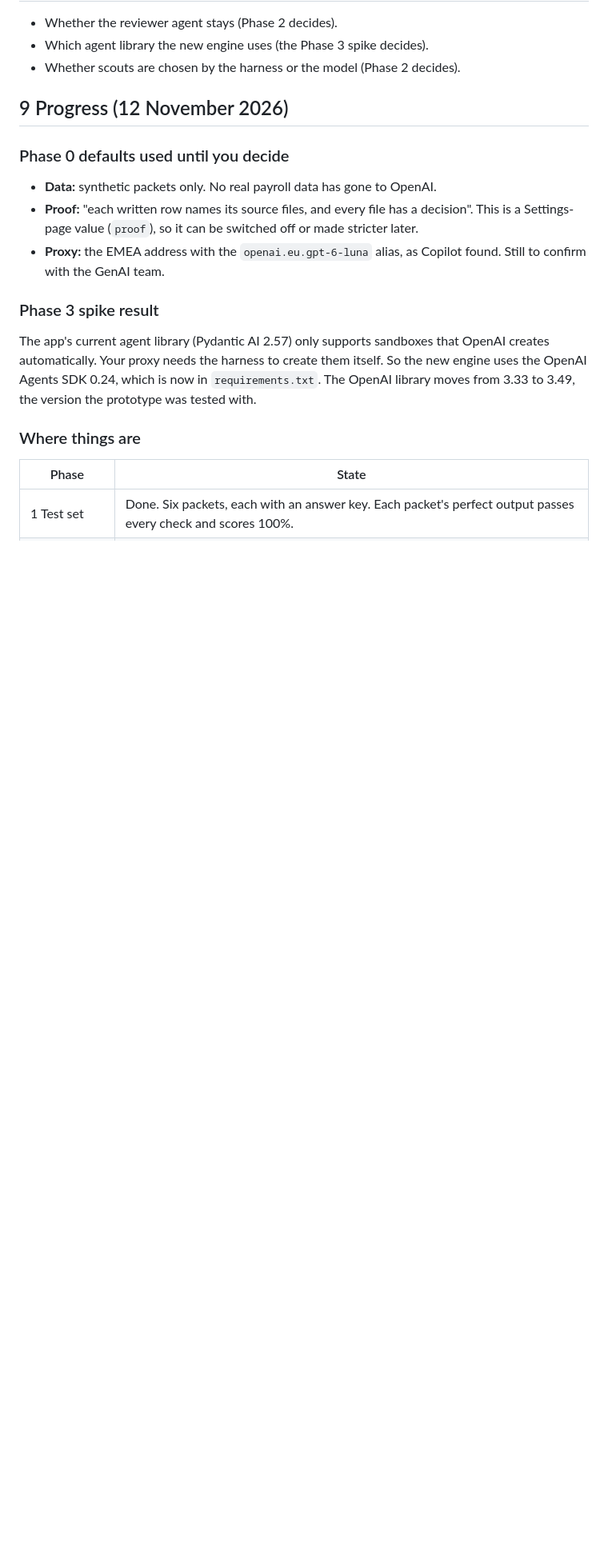
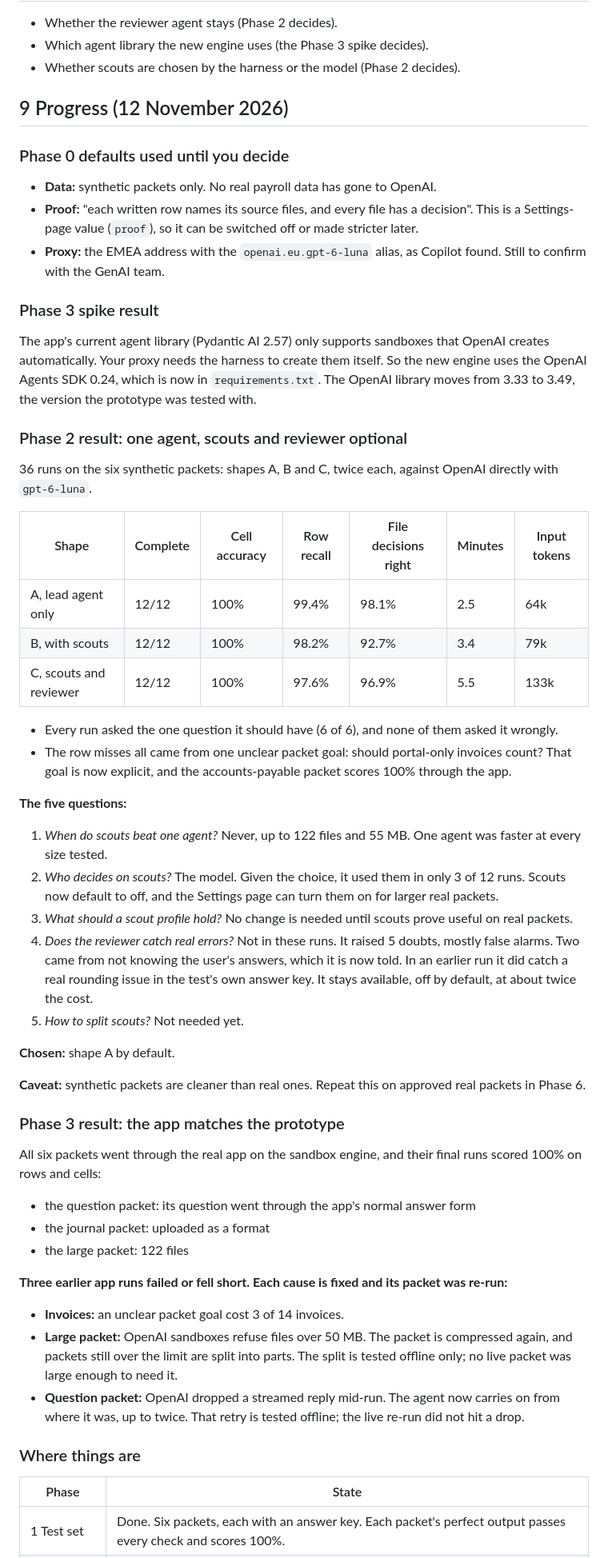
Before and after one commit to yeeliang94/document_agent, a Markdown page: docs/local/goal-driven-agent-merge-plan.md, the part around one of its changes. Shown at 80% size. GitHub-like rendering; blank space fills up the shorter version.

Commit message:
Record the experiment and app results in the plan
Co-Authored-By: Claude Opus 5.5 <noreply@anthropic.com>

```diff
--- a/docs/local/goal-driven-agent-merge-plan.md
+++ b/docs/local/goal-driven-agent-merge-plan.md
@@ -142,6 +142,40 @@ Each phase ends with a check that must pass before the next starts. Phases 1 and
 ### Phase 3 spike result
 The app's current agent library (Pydantic AI 2.57) only supports sandboxes that OpenAI creates automatically. Your proxy needs the harness to create them itself. So the new engine uses the OpenAI Agents SDK 0.24, which is now in `requirements.txt`. The OpenAI library moves from 3.33 to 3.49, the version the prototype was tested with.
 
+### Phase 2 result: one agent, scouts and reviewer optional
+36 runs on the six synthetic packets: shapes A, B and C, twice each, against OpenAI directly with `gpt-6-luna`.
+
+| Shape | Complete | Cell accuracy | Row recall | File decisions right | Minutes | Input tokens |
+|---|---|---|---|---|---|---|
+| A, lead agent only | 12/12 | 100% | 99.4% | 98.1% | 2.5 | 64k |
+| B, with scouts | 12/12 | 100% | 98.2% | 92.7% | 3.4 | 79k |
+| C, scouts and reviewer | 12/12 | 100% | 97.6% | 96.9% | 5.5 | 133k |
+
+- Every run asked the one question it should have (6 of 6), and none of them asked it wrongly.
+- The row misses all came from one unclear packet goal: should portal-only invoices count? That goal is now explicit, and the accounts-payable packet scores 100% through the app.
+
+**The five questions:**
+1. *When do scouts beat one agent?* Never, up to 122 files and 55 MB. One agent was faster at every size tested.
+2. *Who decides on scouts?* The model. Given the choice, it used them in only 3 of 12 runs. Scouts now default to off, and the Settings page can turn them on for larger real packets.
+3. *What should a scout profile hold?* No change is needed until scouts prove useful on real packets.
+4. *Does the reviewer catch real errors?* Not in these runs. It raised 5 doubts, mostly false alarms. Two came from not knowing the user's answers, which it is now told. In an earlier run it did catch a real rounding issue in the test's own answer key. It stays available, off by default, at about twice the cost.
+5. *How to split scouts?* Not needed yet.
+
+**Chosen:** shape A by default.
+
+**Caveat:** synthetic packets are cleaner than real ones. Repeat this on approved real packets in Phase 6.
+
+### Phase 3 result: the app matches the prototype
+All six packets went through the real app on the sandbox engine, and their final runs scored 100% on rows and cells:
+- the question packet: its question went through the app's normal answer form
+- the journal packet: uploaded as a format
+- the large packet: 122 files
+
+**Three earlier app runs failed or fell short. Each cause is fixed and its packet was re-run:**
+- **Invoices:** an unclear packet goal cost 3 of 14 invoices.
+- **Large packet:** OpenAI sandboxes refuse files over 50 MB. The packet is compressed again, and packets still over the limit are split into parts. The split is tested offline only; no live packet was large enough to need it.
+- **Question packet:** OpenAI dropped a streamed reply mid-run. The agent now carries on from where it was, up to twice. That retry is tested offline; the live re-run did not hit a drop.
+
 ### Where things are
 | Phase | State |
 |---|---|
```
Also changed, not shown: other parts of docs/local/goal-driven-agent-merge-plan.md (+10 -5 lines).
